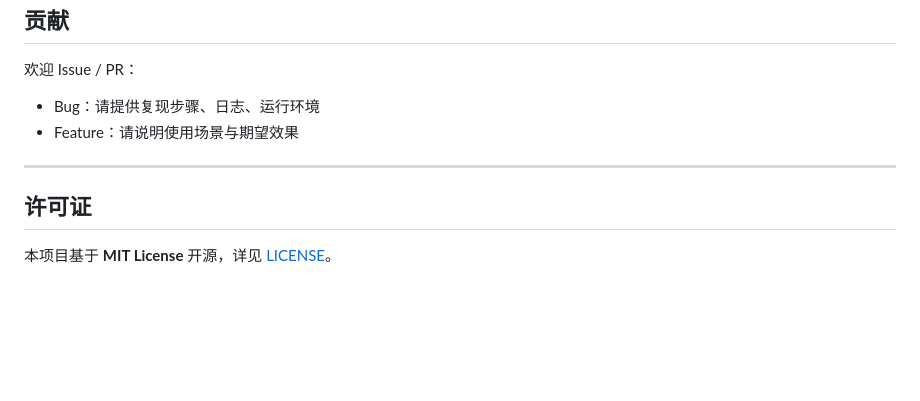
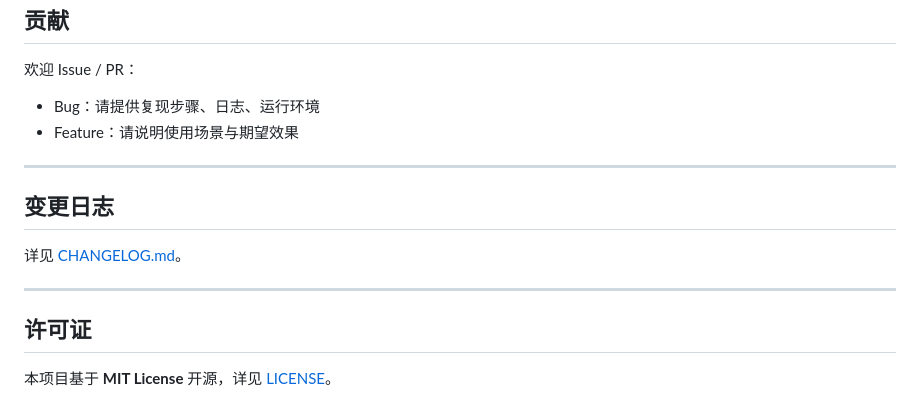
Before and after one commit to AneiangSoft/Aneiang.Pa.News, a Markdown page: README.md, the part around the change. Drawn GitHub-style; blank space fills up the shorter version.

```diff
--- a/README.md
+++ b/README.md
@@ -230,6 +230,12 @@ API Controller 来自 `Aneiang.Pa.AspNetCore` 依赖包，仓库内未直接包
 
 ---
 
+## 变更日志
+
+详见 [CHANGELOG.md](./CHANGELOG.md)。
+
+---
+
 ## 许可证
 
 本项目基于 **MIT License** 开源，详见 [LICENSE](./LICENSE)。
```
Also changed, not shown: CHANGELOG.md (added, +8 -0 lines).
